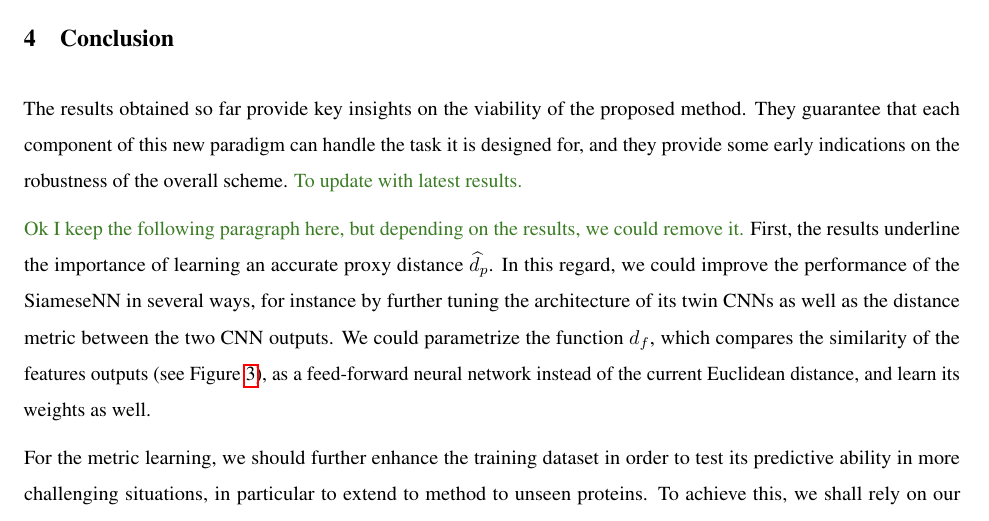
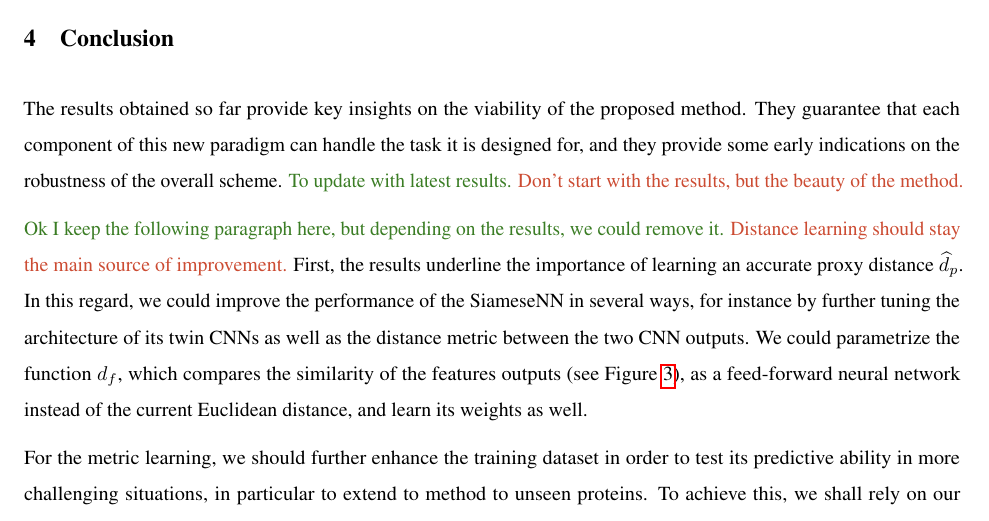
Before and after one commit to mdeff/paper-cryoem-orientation-recovery, a LaTeX paper (main.tex, which reads sections/4_conclusion.tex): part of page 21 of 26, cut so that both start at the same text. Compiled offline with pdfLaTeX.

Commit message:
pass over conclusion

```diff
--- a/sections/4_conclusion.tex
+++ b/sections/4_conclusion.tex
@@ -3,8 +3,10 @@
 The results obtained so far provide key insights on the viability of the proposed method.
 They guarantee that each component of this new paradigm can handle the task it is designed for, and they provide some early indications on the robustness of the overall scheme. \lau{To update with latest results.}
 %Unfortunately, we have not yet had the time to run an end-to-end pipeline and evaluate the performance of~\eqnref{orientation-recovery} when the trained SiameseNN is used as learned $\widehat{d}_p$; this is very clearly the next line of research.
+\mdeff{Don't start with the results, but the beauty of the method.}
 
 \lau{Ok I keep the following paragraph here, but depending on the results, we could remove it.}
+\mdeff{Distance learning should stay the main source of improvement.}
 First, the results underline the importance of learning an accurate proxy distance $\widehat{d}_p$.
 In this regard, we could improve the performance of the SiameseNN in several ways, for instance by further tuning the architecture of its twin CNNs as well as the distance metric between the two CNN outputs. We could parametrize the function $d_f$, which compares the similarity of the features outputs (see \figref{schematic:distance-learning}), as a feed-forward neural network instead of the current Euclidean distance, and learn its weights as well.
 
```
